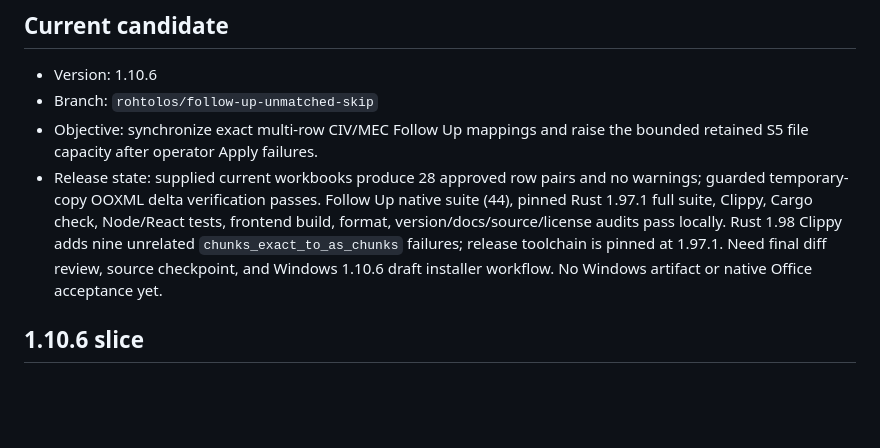
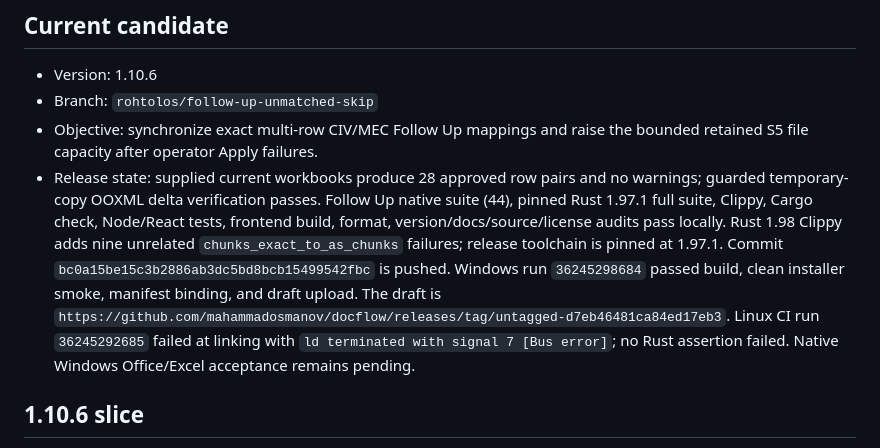
Before and after one commit to mahammadosmanov/docflow, a Markdown page: .rps/STATE.md, the part around the change. Drawn GitHub-style; blank space fills up the shorter version.

Commit message:
docs: record 1.10.6 Windows draft evidence

```diff
--- a/.rps/STATE.md
+++ b/.rps/STATE.md
@@ -14,8 +14,13 @@ Updated: 2026-09-26
   check, Node/React tests, frontend build, format, version/docs/source/license
   audits pass locally. Rust 1.98 Clippy adds nine unrelated
   `chunks_exact_to_as_chunks` failures; release toolchain is pinned at 1.97.1.
-  Need final diff review, source checkpoint, and Windows 1.10.6 draft installer
-  workflow. No Windows artifact or native Office acceptance yet.
+  Commit `bc0a15be15c3b2886ab3dc5bd8bcb15499542fbc` is pushed. Windows run
+  `36245298684` passed build, clean installer smoke, manifest binding, and
+  draft upload. The draft is
+  `https://github.com/mahammadosmanov/docflow/releases/tag/untagged-d7eb46481ca84ed17eb3`.
+  Linux CI run `36245292685` failed at linking with
+  `ld terminated with signal 7 [Bus error]`; no Rust assertion failed. Native
+  Windows Office/Excel acceptance remains pending.
 
 ## 1.10.6 slice
 
```
